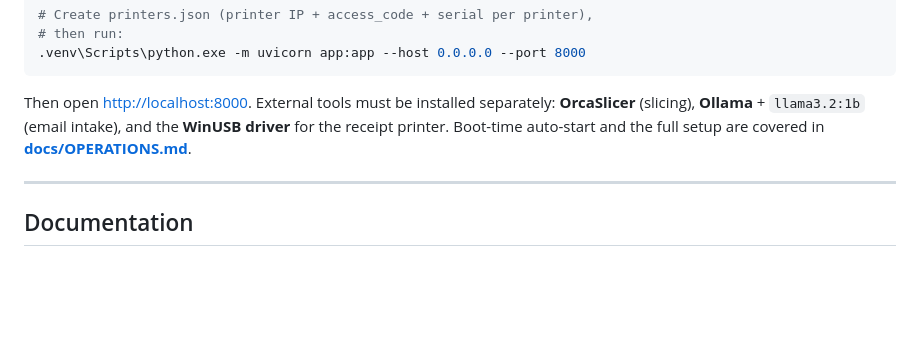
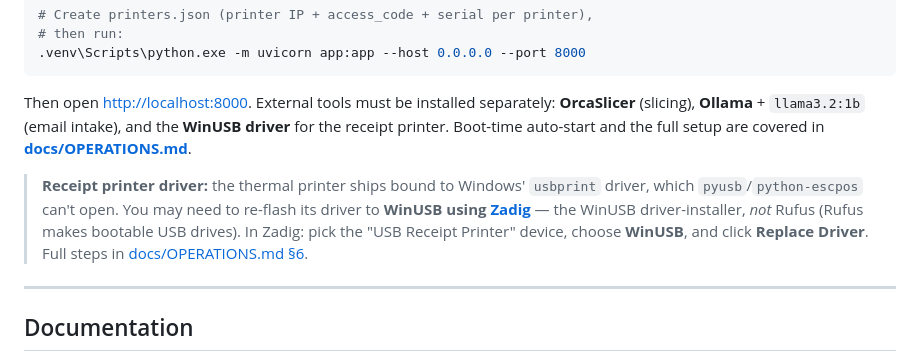
Before and after one commit to alex-nedelkoff/bambucli, a Markdown page: README.md, the part around the change. Rendered like a GitHub page; blank space fills up the shorter version.

Commit message:
docs(readme): note the Zadig WinUSB driver swap for the receipt printer
The thermal printer ships on the usbprint driver, which pyusb can't
open; flag that it may need re-flashing to WinUSB via Zadig (not Rufus),
pointing to OPERATIONS.md section 6 for the full steps.

Co-Authored-By: Claude Opus 4.8 (1M context) <noreply@anthropic.com>

```diff
--- a/README.md
+++ b/README.md
@@ -151,6 +151,13 @@ Then open <http://localhost:8000>. External tools must be installed separately:
 **WinUSB driver** for the receipt printer. Boot-time auto-start and the full
 setup are covered in **[docs/OPERATIONS.md](docs/OPERATIONS.md)**.
 
+> **Receipt printer driver:** the thermal printer ships bound to Windows'
+> `usbprint` driver, which `pyusb`/`python-escpos` can't open. You may need to
+> re-flash its driver to **WinUSB using [Zadig](https://zadig.akeo.ie/)** — the
+> WinUSB driver-installer, *not* Rufus (Rufus makes bootable USB drives). In
+> Zadig: pick the "USB Receipt Printer" device, choose **WinUSB**, and click
+> **Replace Driver**. Full steps in [docs/OPERATIONS.md §6](docs/OPERATIONS.md).
+
 ---
 
 ## Documentation
```
